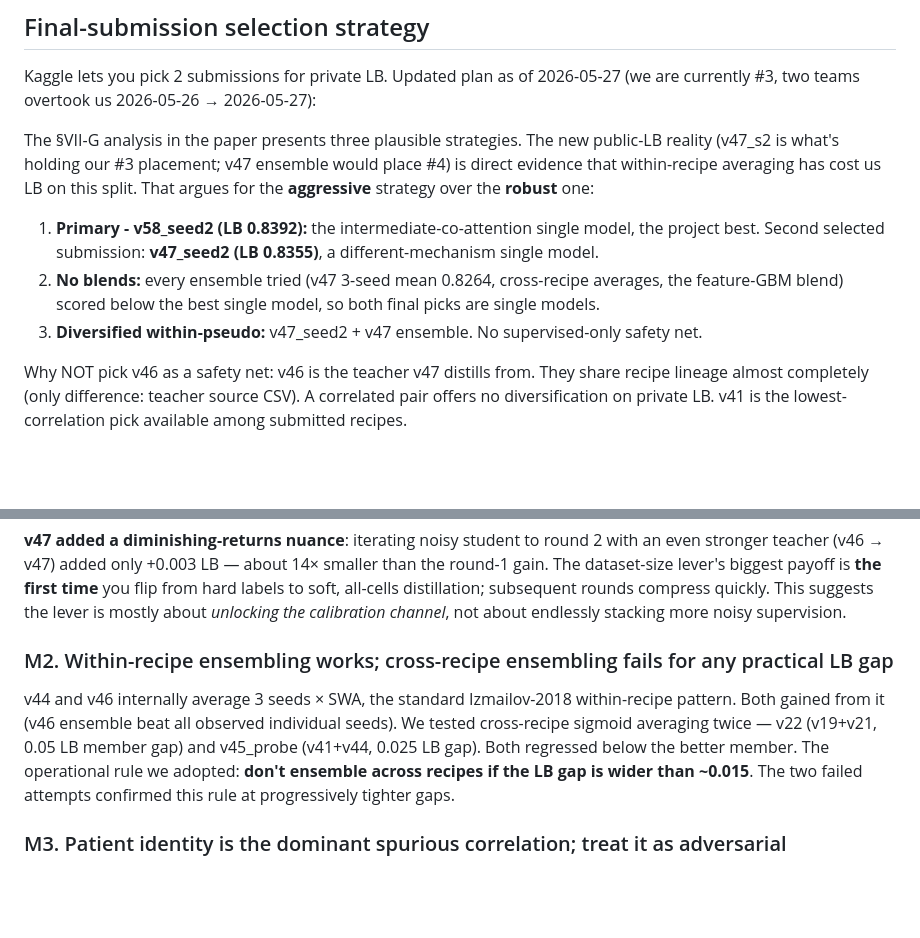
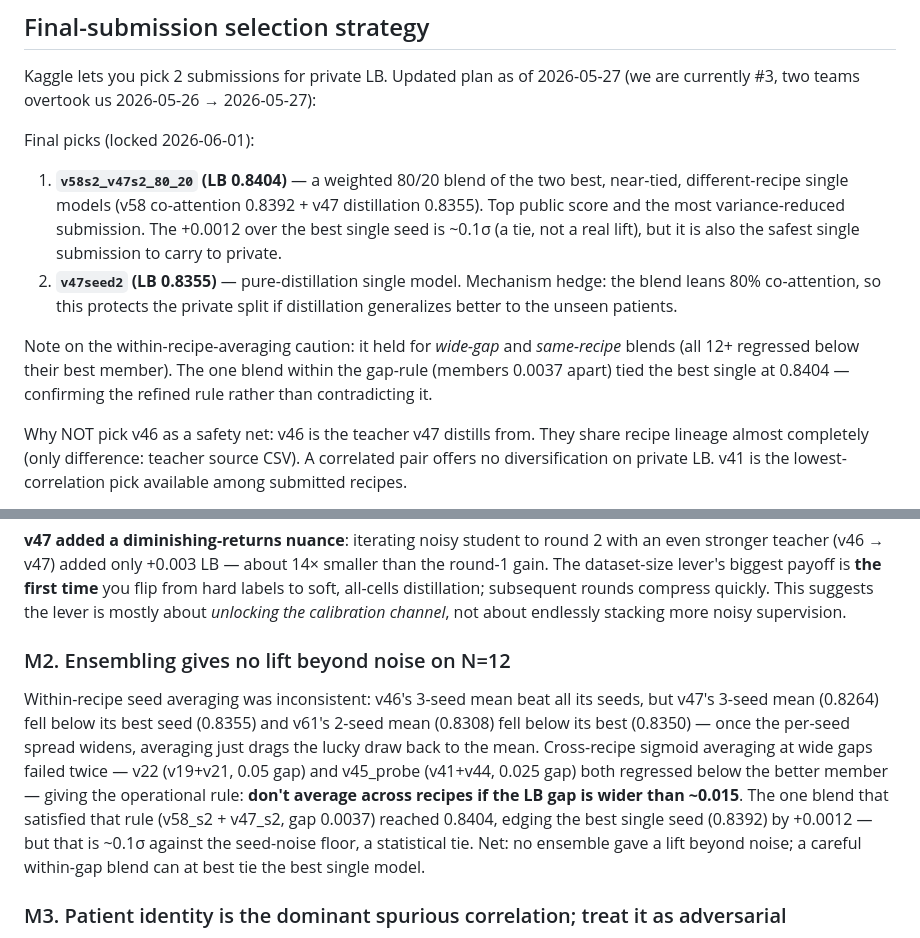
Before and after one commit to rafallex/multimodal-microscopy-distillation, a Markdown page: LB_HISTORY.md, 2 parts joined by grey strips. GitHub-like rendering; blank space fills up the shorter version.

```diff
--- a/LB_HISTORY.md
+++ b/LB_HISTORY.md
@@ -97,11 +97,12 @@ We were briefly #1 between v46 and v47, and held it through v47 (the comment thr
 
 Kaggle lets you pick 2 submissions for private LB. Updated plan as of 2026-05-27 (we are currently #3, two teams overtook us 2026-05-26 → 2026-05-27):
 
-The §VII-G analysis in the paper presents three plausible strategies. The new public-LB reality (v47_s2 is what's holding our #3 placement; v47 ensemble would place #4) is direct evidence that within-recipe averaging has cost us LB on this split. That argues for the **aggressive** strategy over the **robust** one:
+Final picks (locked 2026-06-01):
 
-1. **Primary - v58_seed2 (LB 0.8392):** the intermediate-co-attention single model, the project best. Second selected submission: **v47_seed2 (LB 0.8355)**, a different-mechanism single model.
-2. **No blends:** every ensemble tried (v47 3-seed mean 0.8264, cross-recipe averages, the feature-GBM blend) scored below the best single model, so both final picks are single models.
-3. **Diversified within-pseudo:** v47_seed2 + v47 ensemble. No supervised-only safety net.
+1. **`v58s2_v47s2_80_20` (LB 0.8404)** — a weighted 80/20 blend of the two best, near-tied, different-recipe single models (v58 co-attention 0.8392 + v47 distillation 0.8355). Top public score and the most variance-reduced submission. The +0.0012 over the best single seed is ~0.1σ (a tie, not a real lift), but it is also the safest single submission to carry to private.
+2. **`v47seed2` (LB 0.8355)** — pure-distillation single model. Mechanism hedge: the blend leans 80% co-attention, so this protects the private split if distillation generalizes better to the unseen patients.
+
+Note on the within-recipe-averaging caution: it held for *wide-gap* and *same-recipe* blends (all 12+ regressed below their best member). The one blend within the gap-rule (members 0.0037 apart) tied the best single at 0.8404 — confirming the refined rule rather than contradicting it.
 
 Why NOT pick v46 as a safety net: v46 is the teacher v47 distills from. They share recipe lineage almost completely (only difference: teacher source CSV). A correlated pair offers no diversification on private LB. v41 is the lowest-correlation pick available among submitted recipes.
 
@@ -129,9 +130,9 @@ Between v19 and v41 we gained +0.011 LB from four textbook regularizers stacked
 
 **v47 added a diminishing-returns nuance**: iterating noisy student to round 2 with an even stronger teacher (v46 → v47) added only +0.003 LB — about 14× smaller than the round-1 gain. The dataset-size lever's biggest payoff is **the first time** you flip from hard labels to soft, all-cells distillation; subsequent rounds compress quickly. This suggests the lever is mostly about *unlocking the calibration channel*, not about endlessly stacking more noisy supervision.
 
-### M2. Within-recipe ensembling works; cross-recipe ensembling fails for any practical LB gap
+### M2. Ensembling gives no lift beyond noise on N=12
 
-v44 and v46 internally average 3 seeds × SWA, the standard Izmailov-2018 within-recipe pattern. Both gained from it (v46 ensemble beat all observed individual seeds). We tested cross-recipe sigmoid averaging twice — v22 (v19+v21, 0.05 LB member gap) and v45_probe (v41+v44, 0.025 LB gap). Both regressed below the better member. The operational rule we adopted: **don't ensemble across recipes if the LB gap is wider than ~0.015**. The two failed attempts confirmed this rule at progressively tighter gaps.
+Within-recipe seed averaging was inconsistent: v46's 3-seed mean beat all its seeds, but v47's 3-seed mean (0.8264) fell below its best seed (0.8355) and v61's 2-seed mean (0.8308) fell below its best (0.8350) — once the per-seed spread widens, averaging just drags the lucky draw back to the mean. Cross-recipe sigmoid averaging at wide gaps failed twice — v22 (v19+v21, 0.05 gap) and v45_probe (v41+v44, 0.025 gap) both regressed below the better member — giving the operational rule: **don't average across recipes if the LB gap is wider than ~0.015**. The one blend that satisfied that rule (v58_s2 + v47_s2, gap 0.0037) reached 0.8404, edging the best single seed (0.8392) by +0.0012 — but that is ~0.1σ against the seed-noise floor, a statistical tie. Net: no ensemble gave a lift beyond noise; a careful within-gap blend can at best tie the best single model.
 
 ### M3. Patient identity is the dominant spurious correlation; treat it as adversarial
 
```
Also changed, not shown: README.md (+1 -1 lines), presentation/SPEAKER_SCRIPT.md (+1 -1 lines), presentation/figures/lb_progression.png, 4 other files.
